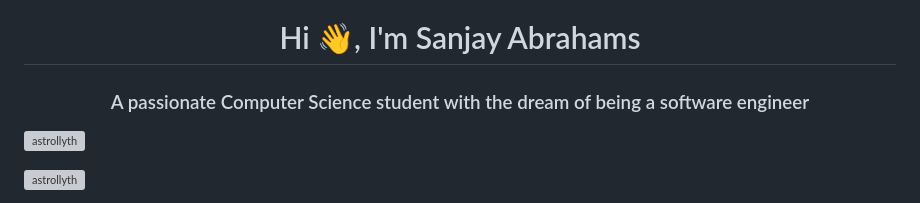
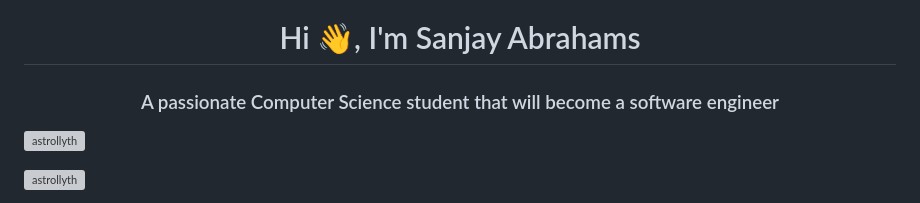
Before and after one commit to Astrollyth/Astrollyth, a Markdown page: README.md, the part around the change. Rendered like a GitHub page; grey boxes are pictures that could not be loaded.

Commit message:
Update description in README.md

```diff
--- a/README.md
+++ b/README.md
@@ -1,5 +1,5 @@
 <h1 align="center">Hi 👋, I'm Sanjay Abrahams</h1>
-<h3 align="center">A passionate Computer Science student with the dream of being a software engineer</h3>
+<h3 align="center">A passionate Computer Science student that will become a software engineer</h3>
 
 <p align="left"> <img src="https://komarev.com/ghpvc/?username=astrollyth&label=Profile%20views&color=0e75b6&style=flat" alt="astrollyth" /> </p>
 
```
